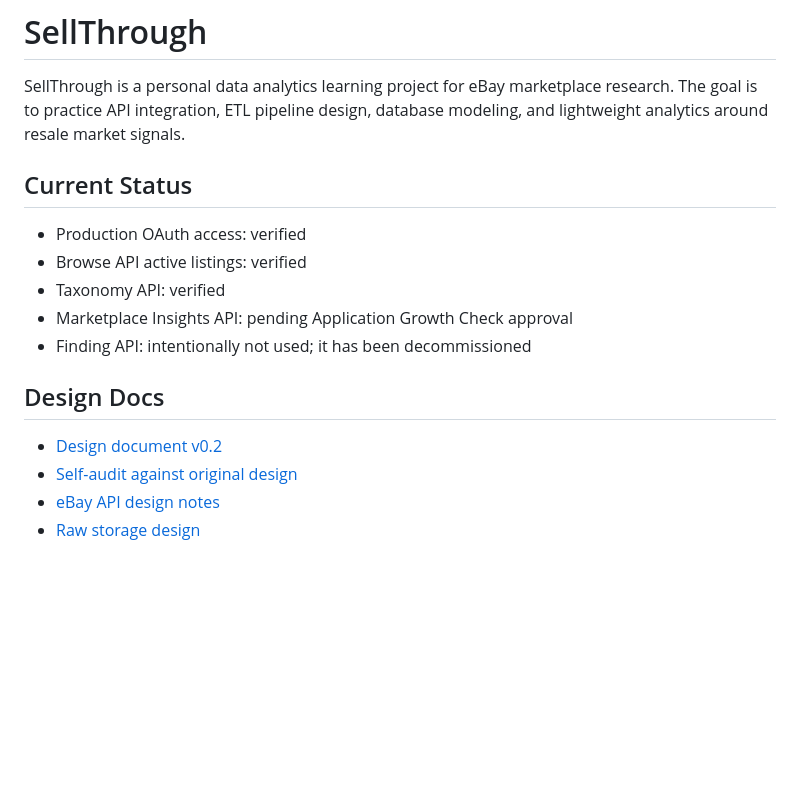
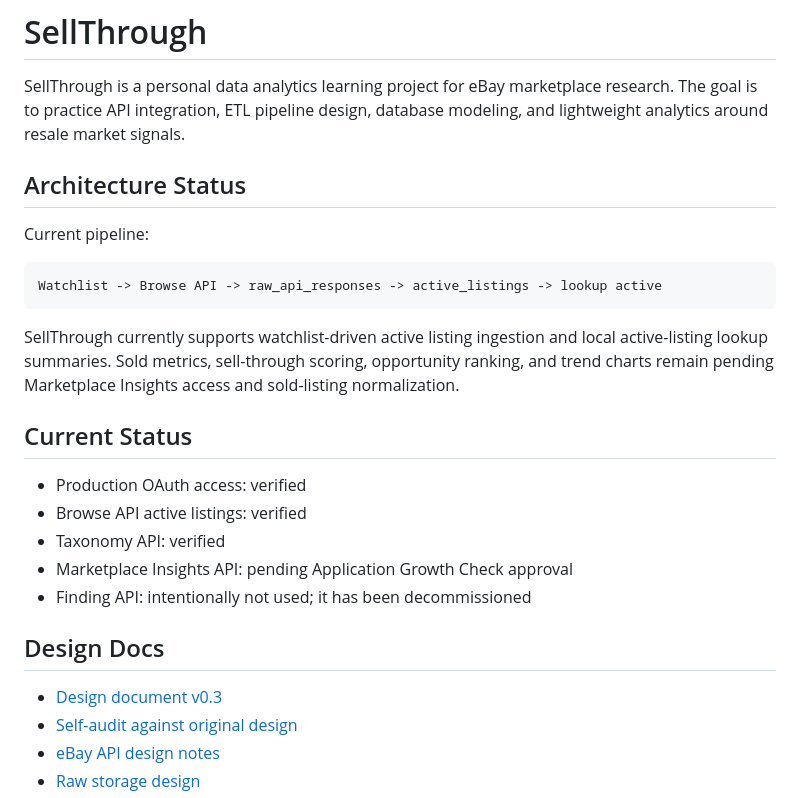
Before and after one commit to robertmccarn/sellthrough, a Markdown page: README.md, the part around the change. Rendered like a GitHub page; blank space fills up the shorter version.

Commit message:
Add design document v0.3

````diff
--- a/README.md
+++ b/README.md
@@ -3,6 +3,19 @@
 SellThrough is a personal data analytics learning project for eBay marketplace
 research. The goal is to practice API integration, ETL pipeline design,
 database modeling, and lightweight analytics around resale market signals.
+
+## Architecture Status
+
+Current pipeline:
+
+```text
+Watchlist -> Browse API -> raw_api_responses -> active_listings -> lookup active
+```
+
+SellThrough currently supports watchlist-driven active listing ingestion and
+local active-listing lookup summaries. Sold metrics, sell-through scoring,
+opportunity ranking, and trend charts remain pending Marketplace Insights access
+and sold-listing normalization.
 
 ## Current Status
 
@@ -14,7 +27,7 @@ database modeling, and lightweight analytics around resale market signals.
 
 ## Design Docs
 
-- [Design document v0.2](docs/design-document-v0.2.md)
+- [Design document v0.3](docs/design-document-v0.3.md)
 - [Self-audit against original design](docs/self-audit-2026-05-12.md)
 - [eBay API design notes](docs/ebay-api-design.md)
 - [Raw storage design](docs/raw-storage-design.md)
````
Also changed, not shown: docs/design-document-v0.3.md (added, +188 -0 lines).
